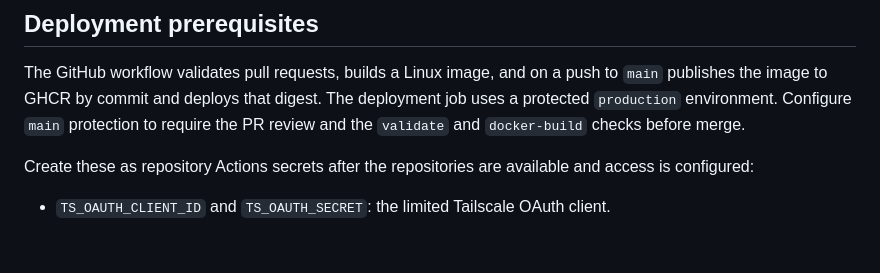
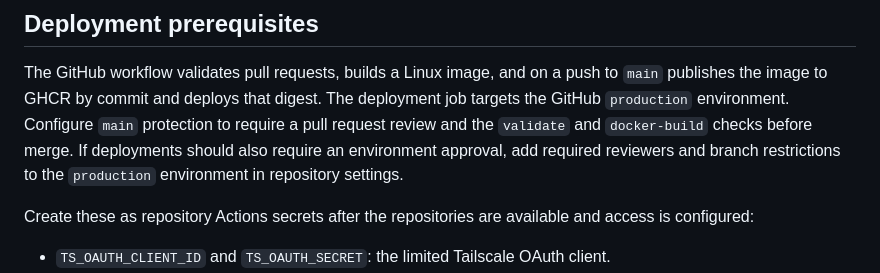
Before and after one commit to QueryPlanner/photosarena, a Markdown page: README.md, the part around the change. GitHub-like rendering; blank space fills up the shorter version.

Commit message:
docs: clarify production environment setup
- Describe deployment environment and branch protection separately
- Identify owner settings needed for environment approvals

```diff
--- a/README.md
+++ b/README.md
@@ -89,9 +89,11 @@ local fake HTTP endpoint; they never call Cloudflare.
 
 The GitHub workflow validates pull requests, builds a Linux image, and on a
 push to `main` publishes the image to GHCR by commit and deploys that digest.
-The deployment job uses a protected `production` environment. Configure
-`main` protection to require the PR review and the `validate` and
-`docker-build` checks before merge.
+The deployment job targets the GitHub `production` environment. Configure
+`main` protection to require a pull request review and the `validate` and
+`docker-build` checks before merge. If deployments should also require an
+environment approval, add required reviewers and branch restrictions to the
+`production` environment in repository settings.
 
 Create these as repository Actions secrets after the repositories are
 available and access is configured:
```
